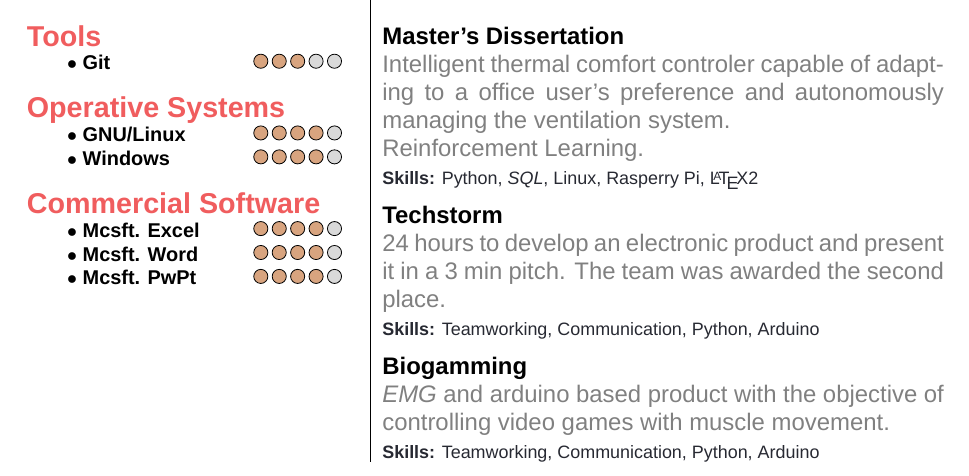
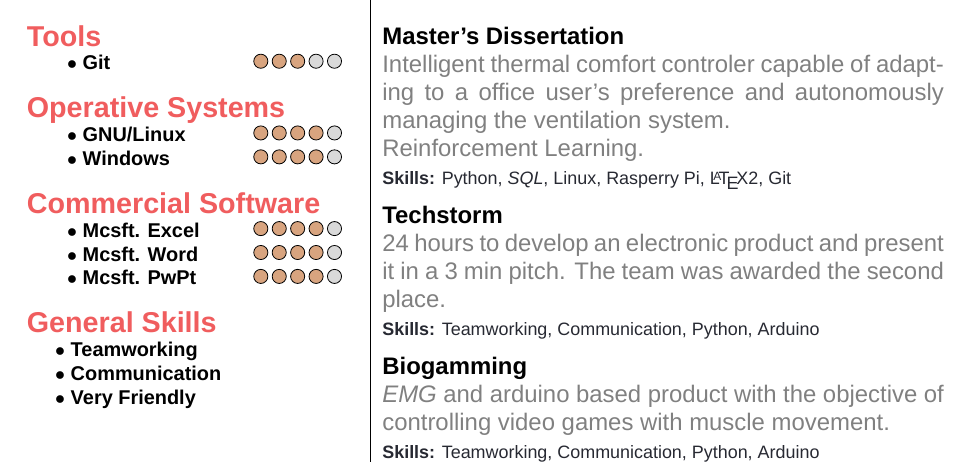
Before and after one commit to djrmarques/my-cv, a LaTeX CV (master.tex): part of the page, cut so that both start at the same text. Compiled offline with XeLaTeX; a missing font is replaced by an installed copy or a similar font.

Commit message:
Added general skills

```diff
--- a/master.tex
+++ b/master.tex
@@ -68,6 +68,12 @@
     \skillentry{Mcsft. PwPt}{4}
     \end{skills}
 
+    \begin{skills}{General Skills}
+    \unratedskill{Teamworking}\\
+    \unratedskill{Communication}\\
+    \unratedskill{Very Friendly}
+    \end{skills}
+
 \end{minipage}&
 \begin{minipage}[t][][t]{.65\linewidth}
 
@@ -94,7 +100,7 @@
     \project{Master's Dissertation}{
       Intelligent thermal comfort controler capable of adapting to a office user's preference and autonomously managing the ventilation system.  \\ Reinforcement Learning.
     }
-    \devskills{Python, \emph{SQL}, Linux, Rasperry Pi, \LaTeX2}
+    \devskills{Python, \emph{SQL}, Linux, Rasperry Pi, \LaTeX2, Git}
 
     \project{Techstorm}{
       24 hours to develop an electronic product and present it in a 3 min pitch. The team was awarded the second place.
```
Also changed, not shown: master.pdf.
